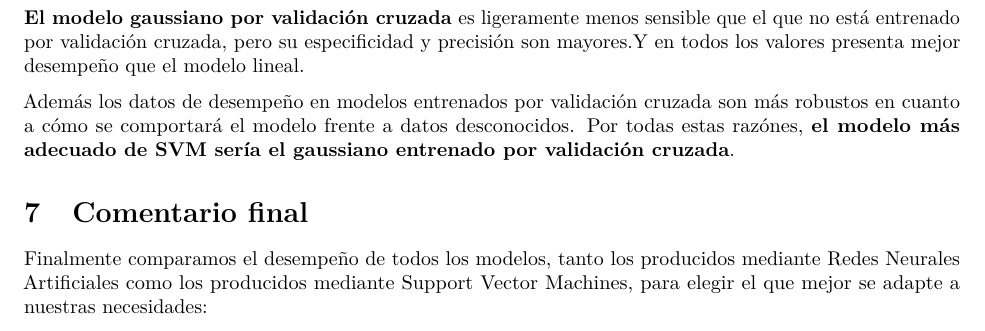
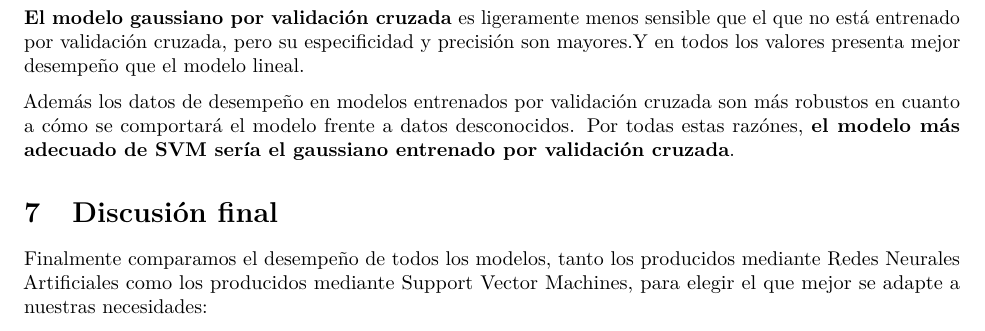
Before and after one commit to jorgevallejo/interaccion_peptido_MHCI, an R Markdown document (interaccion_peptido_MHCI.Rmd): part of page 9 of 11, cut so that both start at the same text. Rendered offline with R 4.5, knitr and Pandoc, then LaTeX, with nearby package versions; some code elsewhere in the file could not run offline.

Commit message:
Change section title from Comenterio final to Discusion final

```diff
--- a/interaccion_peptido_MHCI.Rmd
+++ b/interaccion_peptido_MHCI.Rmd
@@ -608,7 +608,7 @@ Además los datos de desempeño en modelos entrenados por validación cruzada so
 
 
 
-# Comentario final
+# Discusión final
 
 Finalmente comparamos el desempeño de todos los modelos, tanto los producidos mediante Redes Neurales Artificiales como los producidos mediante Support Vector Machines, para elegir el que mejor se adapte a nuestras necesidades:
 
```
